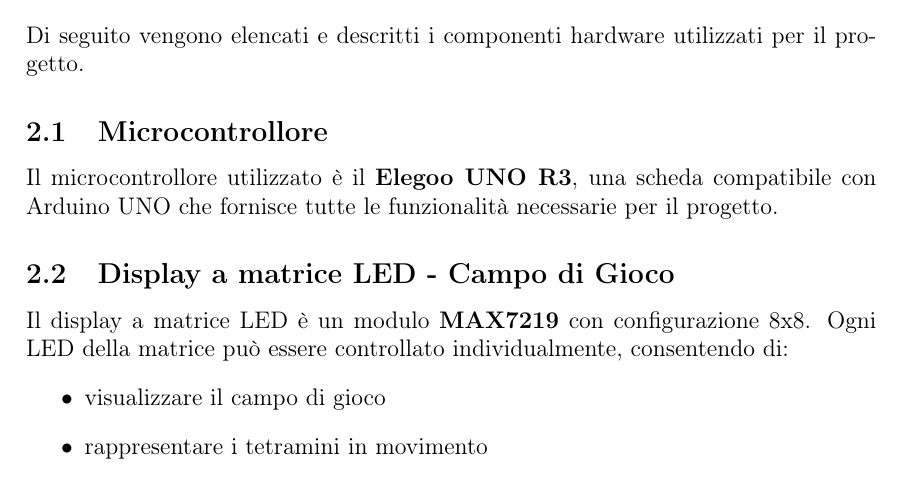
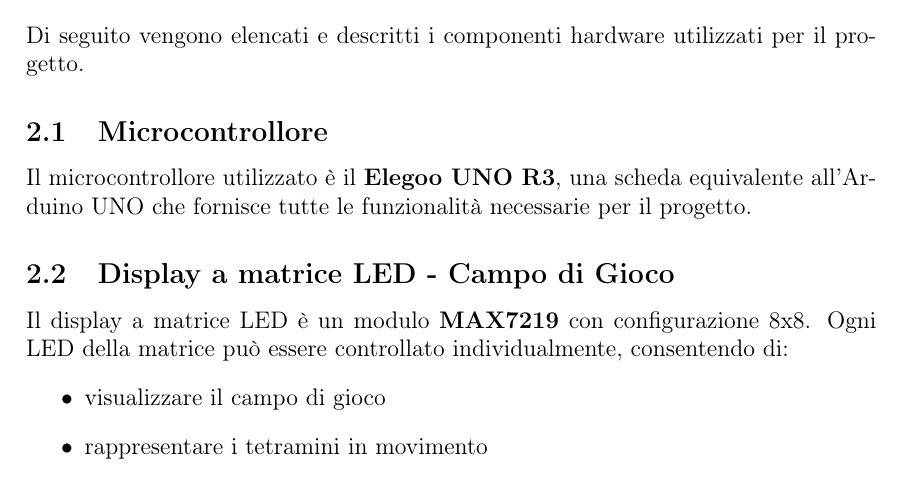
Before and after one commit to enricoferraiolo/tetris_arduino, a LaTeX document (report/report.tex): part of page 3 of 12, cut so that both start at the same text. Compiled offline with pdfLaTeX.

Commit message:
fix: improve wording for microcontroller description in report.tex and report.pdf

```diff
--- a/report/report.tex
+++ b/report/report.tex
@@ -106,7 +106,7 @@
 
 \subsection{Microcontrollore}
 \label{subsec:microcontrollore}
-Il microcontrollore utilizzato è il \textbf{Elegoo UNO R3}, una scheda compatibile con Arduino UNO che fornisce tutte le funzionalità necessarie per il progetto.
+Il microcontrollore utilizzato è il \textbf{Elegoo UNO R3}, una scheda equivalente all'Arduino UNO che fornisce tutte le funzionalità necessarie per il progetto.
 
 \subsection{Display a matrice LED - Campo di Gioco}
 \label{subsec:display-matrice}
```
Also changed, not shown: report/report.pdf.
